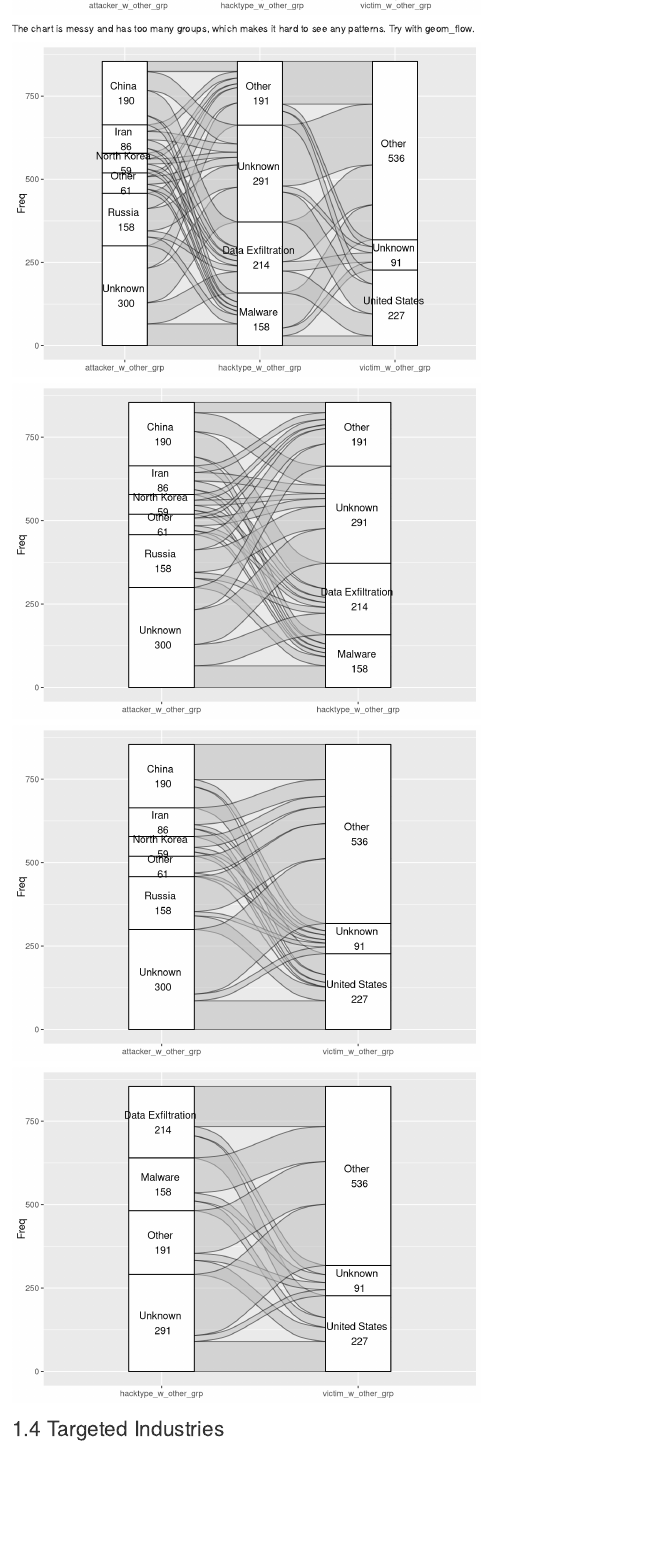
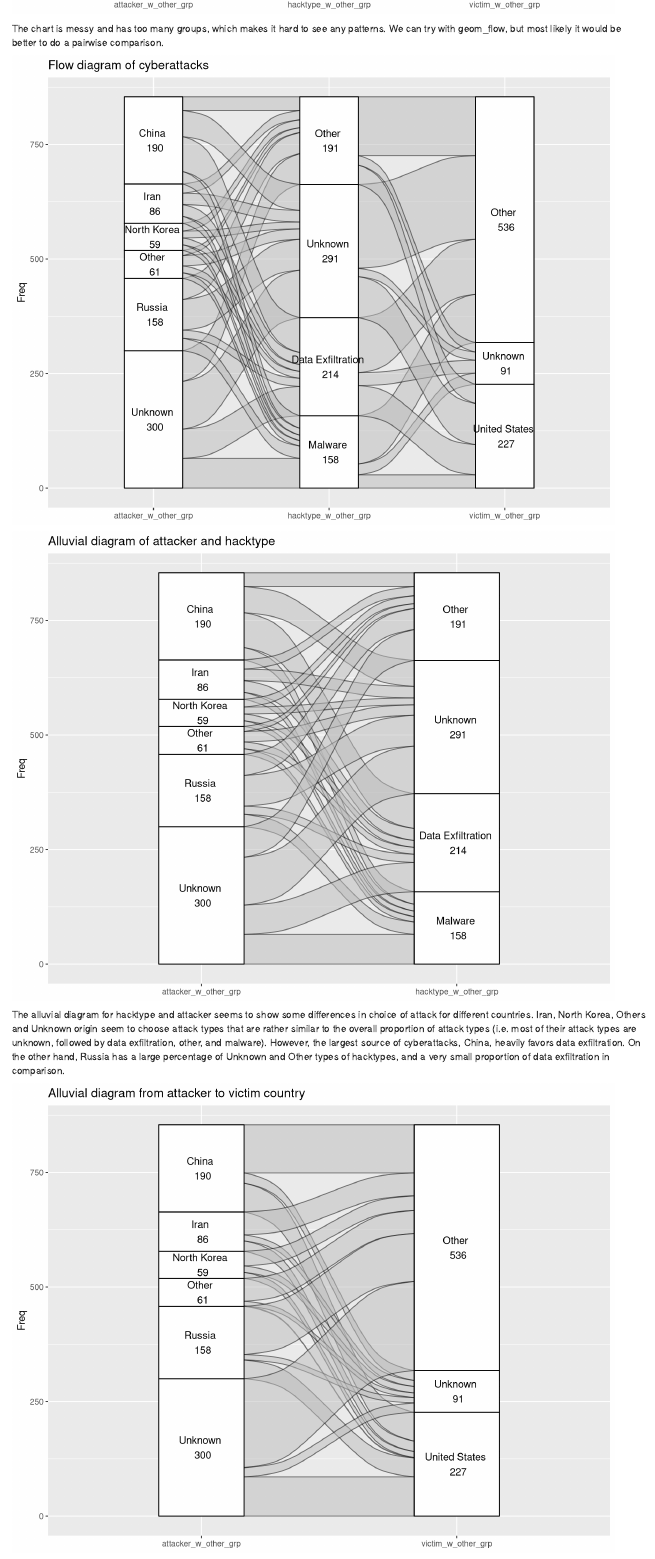
Before and after one commit to nys98/cybersecurityincidents, an R Markdown document (results.Rmd): the page in a window 1100 px wide, from 5220 px down before the commit and from 5450 px down after it, so that both start at the same text. Rendered offline with R 4.5, knitr and Pandoc, with nearby package versions; drawn as R Markdown's standard HTML page in place of the format the file asks for.

Commit message:
added results and conclusion analysis

````diff
--- a/results.Rmd
+++ b/results.Rmd
@@ -270,9 +271,9 @@
 ```
 
-The chart is messy and has too many groups, which makes it hard to see any patterns. Try with geom_flow.
+The chart is messy and has too many groups, which makes it hard to see any patterns. We can try with geom_flow, but most likely it would be better to do a pairwise comparison.
 
 
-``` {r attacker-hacktype-victim-flow}
+``` {r attacker-hacktype-victim-flow, fig.width = 9, fig.height = 7 }
 attackervictimgrp = df %>% group_by(attacker_w_other_grp,hacktype_w_other_grp,victim_w_other_grp)%>%
   summarize(Freq=n()) %>%
   ungroup()
@@ -281,11 +282,13 @@
   geom_flow(color='black') +
   geom_stratum() +
   geom_text(stat='stratum', aes(label=paste(after_stat(stratum),"\n",after_stat(count))))+
-  scale_x_discrete(limits=c("attacker_w_other_grp","hacktype_w_other_grp","victim_w_other_grp"))
+  scale_x_discrete(limits=c("attacker_w_other_grp","hacktype_w_other_grp","victim_w_other_grp"))+
+  ggtitle('Flow diagram of cyberattacks')
 ```
 
 
-``` {r attacker-hacktype-alluvial}
+
+``` {r attacker-hacktype-alluvial, fig.width = 9, fig.height = 7 }
 tempdf = df %>% group_by(attacker_w_other_grp,hacktype_w_other_grp) %>%
   summarize(Freq=n()) %>%
   ungroup()
@@ -294,10 +297,13 @@
   geom_alluvium(color='black') +
   geom_stratum() +
   geom_text(stat='stratum', aes(label=paste(after_stat(stratum),"\n",after_stat(count))))+
-  scale_x_discrete(limits=c("attacker_w_other_grp","hacktype_w_other_grp"))
+  scale_x_discrete(limits=c("attacker_w_other_grp","hacktype_w_other_grp"))+
+  ggtitle('Alluvial diagram of attacker and hacktype')
 ```
 
-``` {r attacker-victim-alluvial}
+The alluvial diagram for hacktype and attacker seems to show some differences in choice of attack for different countries. Iran, North Korea, Others and Unknown origin seem to choose attack types that are rather similar to the overall proportion of attack types (i.e. most of their attack types are unknown, followed by data exfiltration, other, and malware). However, the largest source of cyberattacks, China, heavily favors data exfiltration. On the other hand, Russia has a large percentage of Unknown and Other types of hacktypes, and a very small proportion of data exfiltration in comparison.
+
+``` {r attacker-victim-alluvial, fig.width = 9, fig.height = 7 }
 tempdf = df %>% group_by(attacker_w_other_grp,victim_w_other_grp) %>%
   summarize(Freq=n()) %>%
   ungroup()
@@ -306,10 +312,13 @@
   geom_alluvium(color='black') +
   geom_stratum() +
   geom_text(stat='stratum', aes(label=paste(after_stat(stratum),"\n",after_stat(count))))+
-  scale_x_discrete(limits=c("attacker_w_other_grp","victim_w_other_grp"))
+  scale_x_discrete(limits=c("attacker_w_other_grp","victim_w_other_grp"))+
+  ggtitle('Alluvial diagram from attacker to victim country')
 ```
 
-``` {r hacktype-victim-alluvial}
+Most of the flows from attacker to victim seem to be in line with the overall proportion, but China and Unknown attackers seem to have a slightly higher chance of targeting the United States.
+
+``` {r hacktype-victim-alluvial, fig.width = 9, fig.height = 7 }
 tempdf = df %>% group_by(hacktype_w_other_grp,victim_w_other_grp) %>%
   summarize(Freq=n()) %>%
   ungroup()
@@ -318,4 +327,3 @@
   geom_alluvium(color='black') +
   geom_stratum() +
   geom_text(stat='stratum', aes(label=paste(after_stat(stratum),"\n",after_stat(count))))+
-  scale_x_discrete(limits=c("hacktype_w_other_grp","victim_w_other_grp"))
````
Also changed, not shown: conclusion.Rmd (+10 -0 lines), results.Rmd (10 more changed lines).
